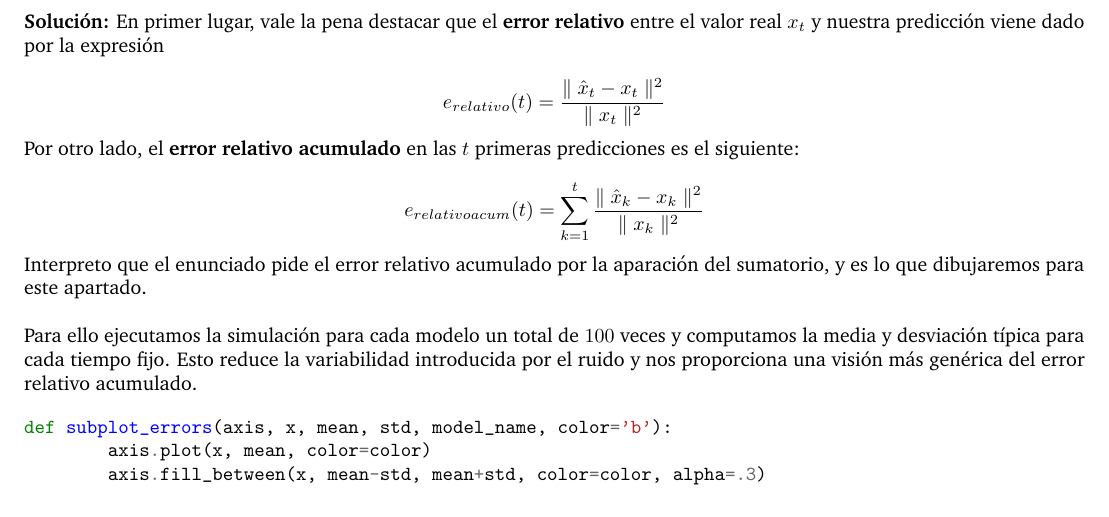
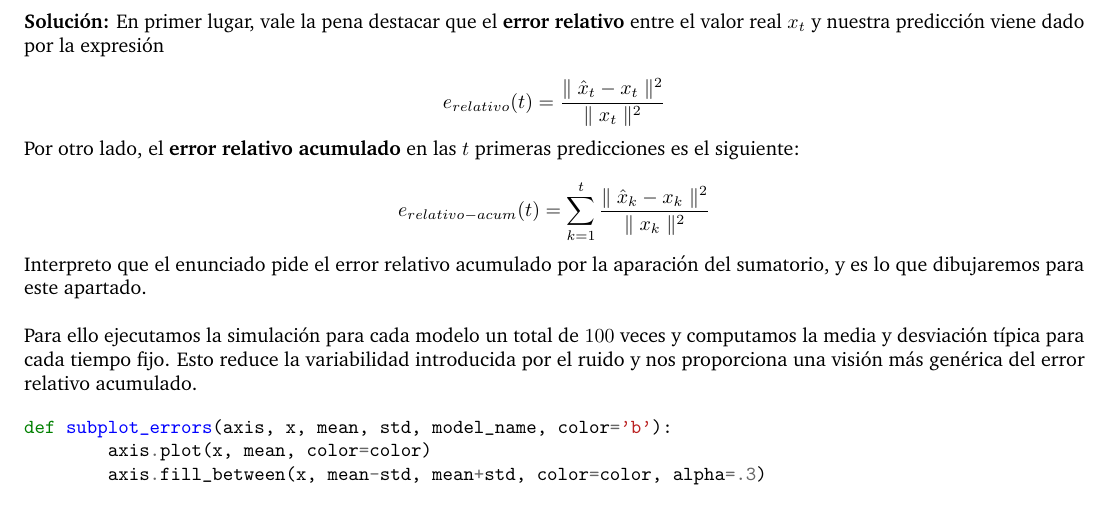
Before and after one commit to Ocete/mcd, a LaTeX document (PE/Discreto/final/memoria/final.tex): part of page 8 of 15, cut so that both start at the same text. Compiled offline with pdfLaTeX.

Commit message:
PE: Terminando memoria

```diff
--- a/PE/Discreto/final/memoria/final.tex
+++ b/PE/Discreto/final/memoria/final.tex
@@ -456,7 +456,7 @@ Se haga la simulación con $t \in \{0, \ldots, 99\}$ y se dibuje un gráfico del
 Por otro lado, el \textbf{error relativo acumulado} en las $t$ primeras predicciones es el siguiente:
 
 \[
-	e_{relativo acum}(t) = \sum_{k=1}^{t} \frac{\parallel\hat x_k - x_k\parallel^2}{\parallel x_k \parallel^2}
+	e_{relativo-acum}(t) = \sum_{k=1}^{t} \frac{\parallel\hat x_k - x_k\parallel^2}{\parallel x_k \parallel^2}
 \]
 
 Interpreto que el enunciado pide el error relativo acumulado por la aparación del sumatorio, y es lo que dibujaremos para este apartado. \\
```
Also changed, not shown: PE/Discreto/final/memoria/final.pdf.
